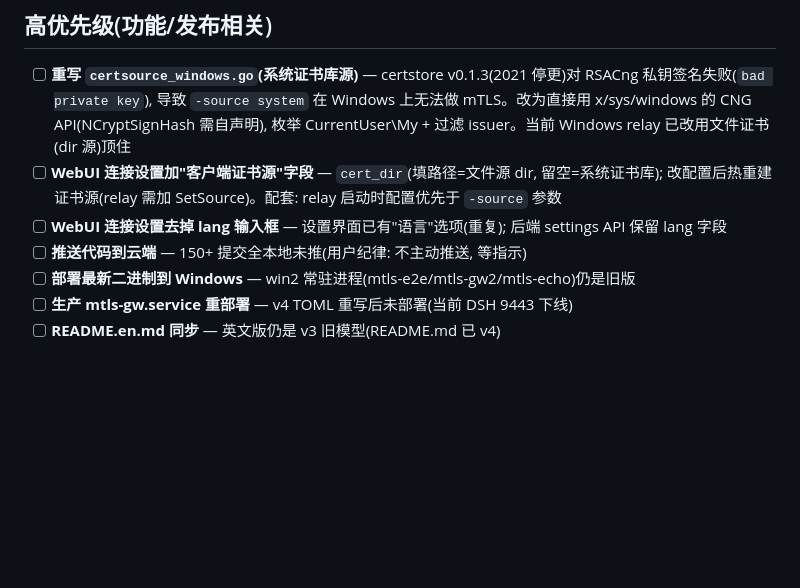
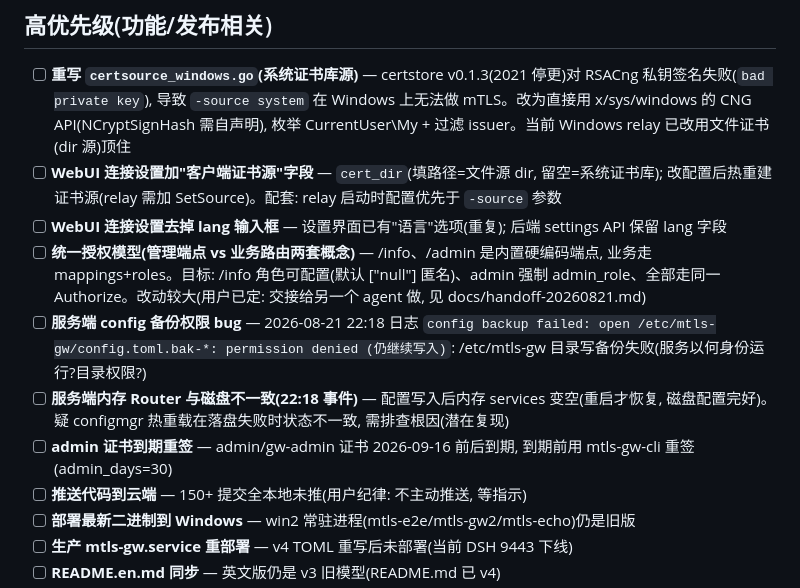
Before and after one commit to 0gl20shk0sbt36/mtls-gateway, a Markdown page: TODO.md, the part around the change. Drawn GitHub-style; blank space fills up the shorter version.

Commit message:
docs(todo): 补统一授权模型/服务端备份权限bug/内存Router不一致/admin证书重签

```diff
--- a/TODO.md
+++ b/TODO.md
@@ -7,6 +7,10 @@
 - [ ] **重写 `certsource_windows.go`(系统证书库源)** — certstore v0.1.3(2021 停更)对 RSACng 私钥签名失败(`bad private key`), 导致 `-source system` 在 Windows 上无法做 mTLS。改为直接用 x/sys/windows 的 CNG API(NCryptSignHash 需自声明), 枚举 CurrentUser\My + 过滤 issuer。当前 Windows relay 已改用文件证书(dir 源)顶住
 - [ ] **WebUI 连接设置加"客户端证书源"字段** — `cert_dir`(填路径=文件源 dir, 留空=系统证书库); 改配置后热重建证书源(relay 需加 SetSource)。配套: relay 启动时配置优先于 `-source` 参数
 - [ ] **WebUI 连接设置去掉 lang 输入框** — 设置界面已有"语言"选项(重复); 后端 settings API 保留 lang 字段
+- [ ] **统一授权模型(管理端点 vs 业务路由两套概念)** — /info、/admin 是内置硬编码端点, 业务走 mappings+roles。目标: /info 角色可配置(默认 ["null"] 匿名)、admin 强制 admin_role、全部走同一 Authorize。改动较大(用户已定: 交接给另一个 agent 做, 见 docs/handoff-20260821.md)
+- [ ] **服务端 config 备份权限 bug** — 2026-08-21 22:18 日志 `config backup failed: open /etc/mtls-gw/config.toml.bak-*: permission denied (仍继续写入)`: /etc/mtls-gw 目录写备份失败(服务以何身份运行?目录权限?)
+- [ ] **服务端内存 Router 与磁盘不一致(22:18 事件)** — 配置写入后内存 services 变空(重启才恢复, 磁盘配置完好)。疑 configmgr 热重载在落盘失败时状态不一致, 需排查根因(潜在复现)
+- [ ] **admin 证书到期重签** — admin/gw-admin 证书 2026-09-16 前后到期, 到期前用 mtls-gw-cli 重签(admin_days=30)
 - [ ] **推送代码到云端** — 150+ 提交全本地未推(用户纪律: 不主动推送, 等指示)
 - [ ] **部署最新二进制到 Windows** — win2 常驻进程(mtls-e2e/mtls-gw2/mtls-echo)仍是旧版
 - [ ] **生产 mtls-gw.service 重部署** — v4 TOML 重写后未部署(当前 DSH 9443 下线)
```
